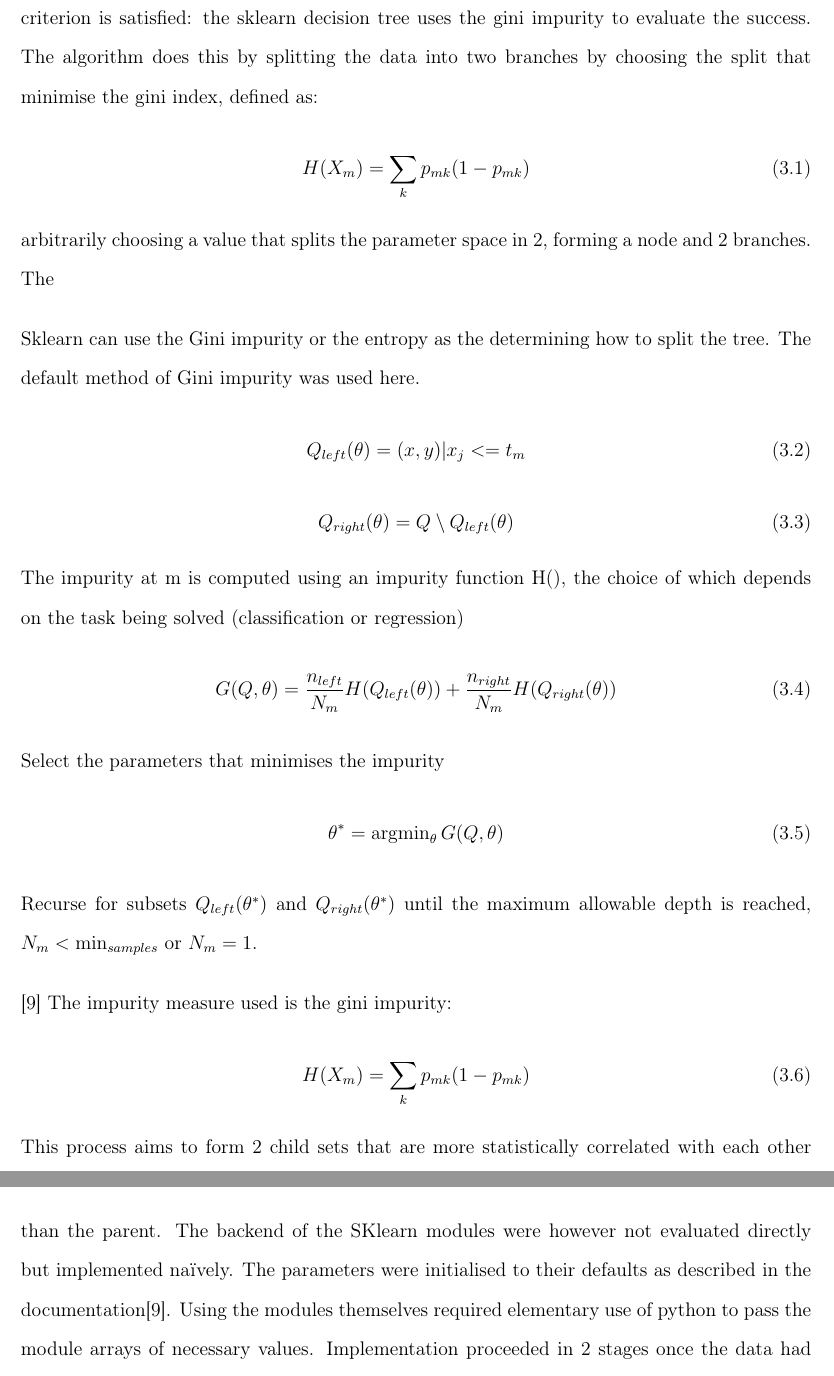
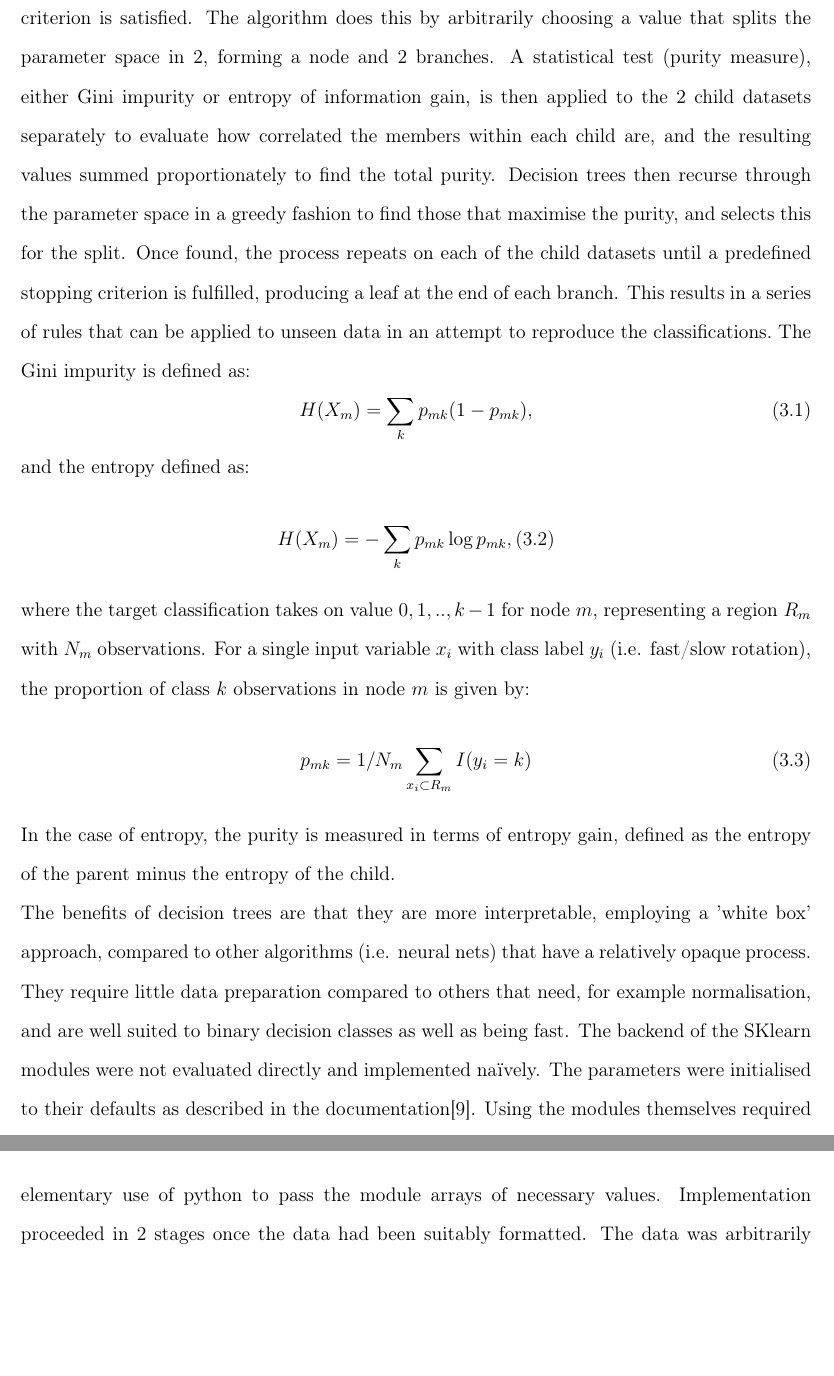
Before and after one commit to anotherk1nd/git_report, a LaTeX thesis (thesis.tex, which reads methods/methods.tex, thesis.preamble.tex): two parts of pages 17 and 18 of 31 before the commit and two parts of pages 17 and 18 of 30 after it, joined at a grey line, cut at the place of the change, the shorter picture padded with empty space. Compiled offline with pdfLaTeX.

Commit message:
Improved DT description

```diff
--- a/methods/methods.tex
+++ b/methods/methods.tex
@@ -3,38 +3,22 @@
 \section{The scikit-learn library}It was chosen to implement algorithms from the scikit-learn module of the python language since it "exposes a wide variety of machine learning algorithms, both supervised and unsupervised, using a consistent, task-oriented interface, thus enabling easy comparison of methods for a given application" \cite{Pedregosa2012}. This allowed several different algorithms to be implemented within the same environment and gain meaningful results with minimal prior coding and analysis. The algorithms initially chosen was decision trees (DT's) since these allow both regression and classification analysis, and are known as 'white boxes' due to their relatively transparent process whereby the mechanics of training could be evaluated more readily.
 
 \section{Decision Trees}
-Different machine learning algorithms use different statistical tests in order to evaluate data and make inferences. DT's emulate a logical classification procedure similar to that used in biology to identify species. Starting from the full dataset a series of binary if-then tests are consequentially performed and data split into 2 branches continuously until a final statistical criterion is satisfied: the sklearn decision tree uses the gini impurity to evaluate the success. The algorithm does this by splitting the data into two branches by choosing the split that minimise the gini index, defined as:
+Different machine learning algorithms use different statistical procedures in order to evaluate data and make inferences. DT's emulate a logical classification procedure similar to that used in biology to identify species. Starting from the full dataset a series of binary if-then tests are consequentially performed and data split into 2 branches continuously until a final statistical criterion is satisfied. The algorithm does this by arbitrarily choosing a value that splits the parameter space in 2, forming a node and 2 branches. A statistical test (purity measure), either Gini impurity or entropy of information gain, is then applied to the 2 child datasets separately to evaluate how correlated the members within each child are, and the resulting values summed proportionately to find the total purity. Decision trees then recurse through the parameter space in a greedy fashion to find those that maximise the purity, and selects this for the split. Once found, the process repeats on each of the child datasets until a predefined stopping criterion is fulfilled, producing a leaf at the end of each branch. This results in a series of rules that can be applied to unseen data in an attempt to reproduce the classifications.\
+The Gini impurity is defined as:
 \begin{equation}
-H(X_m) = \sum_k p_{mk} (1 - p_{mk})
+H(X_m) = \sum_k p_{mk} (1 - p_{mk}),
 \end{equation}
-arbitrarily choosing a value that splits the parameter space in 2, forming a node and 2 branches. The
-
-\iffalse
-This is mathematically formulated as follows.\begin{quote}Given training vectors $x_i \in R^n, i=1,...$, l and a label vector $y \in R^l$, a decision tree recursively partitions the space such that the samples with the same labels are grouped together. Let the data at node m be represented by Q. For each candidate split $\theta = (j, t_m)$ consisting of a feature j and threshold $t_{m}$, partition the data into $Q_{left}(\theta)$ and $Q_{right}(\theta)$ subsets.
-\fi
-
-Sklearn can use the Gini impurity or the entropy as the determining how to split the tree. The default method of Gini impurity was used here.
+and the entropy defined as:
 \begin{equation}
-Q_{left}(\theta) = {(x, y) | x_j <= t_m}\end{equation}
+H(X_m) = -\sum_k p_{mk} \log{ p_{mk},
+\end{equation}
+where the target classification takes on value $0,1,..,k-1$ for node $m$, representing a region $R_{m}$ with $N_{m}$ observations. For a single input variable $x_{i}$ with class label $y_{i}$ (i.e. fast/slow rotation), the proportion of class $k$ observations in node $m$ is given by:
 \begin{equation}
-Q_{right}(\theta) = Q \setminus Q_{left}(\theta)
+p_{mk} = 1/N_{m} \sum_{x_{i}\subset{R_{m}}} I(y_{i}=k)
 \end{equation}
-The impurity at m is computed using an impurity function H(), the choice of which depends on the task being solved (classification or regression)
-\begin{equation}
-G(Q, \theta) = \frac{n_{left}}{N_m} H(Q_{left}(\theta)) + \frac{n_{right}}{N_m} H(Q_{right}(\theta))
-\end{equation}
-Select the parameters that minimises the impurity
-\begin{equation}
-\theta^{*} = \operatorname{argmin}_\theta G(Q, \theta)
-\end{equation}
-Recurse for subsets $Q_{left}(\theta^*)$ and $Q_{right}(\theta^*)$ until the maximum allowable depth is reached, $N_m < \min_{samples}$ or $N_m = 1$.
-\end{quote}
-\cite{sklearn}
-The impurity measure used is the gini impurity:
-\begin{equation}
-H(X_m) = \sum_k p_{mk} (1 - p_{mk})
-\end{equation}
-This process aims to form 2 child sets that are more statistically correlated with each other than the parent. The backend of the SKlearn modules were however not evaluated directly but implemented na\"{i}vely.  The parameters were initialised to their defaults as described in the documentation\cite{sklearn}. Using the modules themselves required elementary use of python to pass the module arrays of necessary values. Implementation proceeded in 2 stages once the data had been suitably formatted. The data was arbitrarily split into 2 groups, a training and a test set, based solely on their position within the results: they were ordered according to their LEDA classification and occupied different locations of the sky, and so should not have any bias. For classification, the training set was passed to the module as a list with each item holding the feature value (i.e. S\'{e}rsic index) or a list of feature values if more than one feature used, and target variable (i.e. fast/slow rotator classification, spin parameter value). A function was output that incorporated the learned rules which was then applied to the test data set resulting in an array of predicted values that could be measured against the known values.\
+In the case of entropy, the purity is measured in terms of entropy gain, defined as the entropy of the parent minus the entropy of the child.\\
+The benefits of decision trees are that they are more interpretable, employing a 'white box' approach, compared to other algorithms (i.e. neural nets) that have a relatively opaque process. They require little data preparation compared to others that need, for example normalisation, and are well suited to binary decision classes as well as being fast.
+The backend of the SKlearn modules were not evaluated directly and implemented na\"{i}vely. The parameters were initialised to their defaults as described in the documentation\cite{sklearn}. Using the modules themselves required elementary use of python to pass the module arrays of necessary values. Implementation proceeded in 2 stages once the data had been suitably formatted. The data was arbitrarily split into 2 groups, a training and a test set, based solely on their position within the results: they were ordered according to their LEDA classification and occupied different locations of the sky, and so should not have any bias. For classification, the training set was passed to the module as a list with each item holding the feature value (i.e. S\'{e}rsic index) or a list of feature values if more than one feature used, and target variable (i.e. fast/slow rotator classification, spin parameter value). A function was output that incorporated the learned rules which was then applied to the test data set resulting in an array of predicted values that could be measured against the known values.\
 The algorithm was run as a classification problem due to the more simple analysis of success and errors. This is because it allowed the success to be evaluated in a more elementary fashion, without recourse to analysing more complex error distributions.
 Decision tree and random forest methods were then applied and the parameters adjusted manually to achieve optimal results. The parameters evaluated are outlined in the following section.
 \subsection{Parameters}
--- a/thesis.preamble.tex
+++ b/thesis.preamble.tex
@@ -21,6 +21,7 @@ sorting=ynt
 \usepackage{quoting}\quotingsetup{vskip=0pt}
 \usepackage{siunitx}
 \usepackage{amssymb}
+\usepackage{amsmath}
 
 \addbibresource{bib.bib} %Imports bibliography file
 
```
Also changed, not shown: bib.bib (+1 -1 lines), thesis.pdf, 6 other files.
